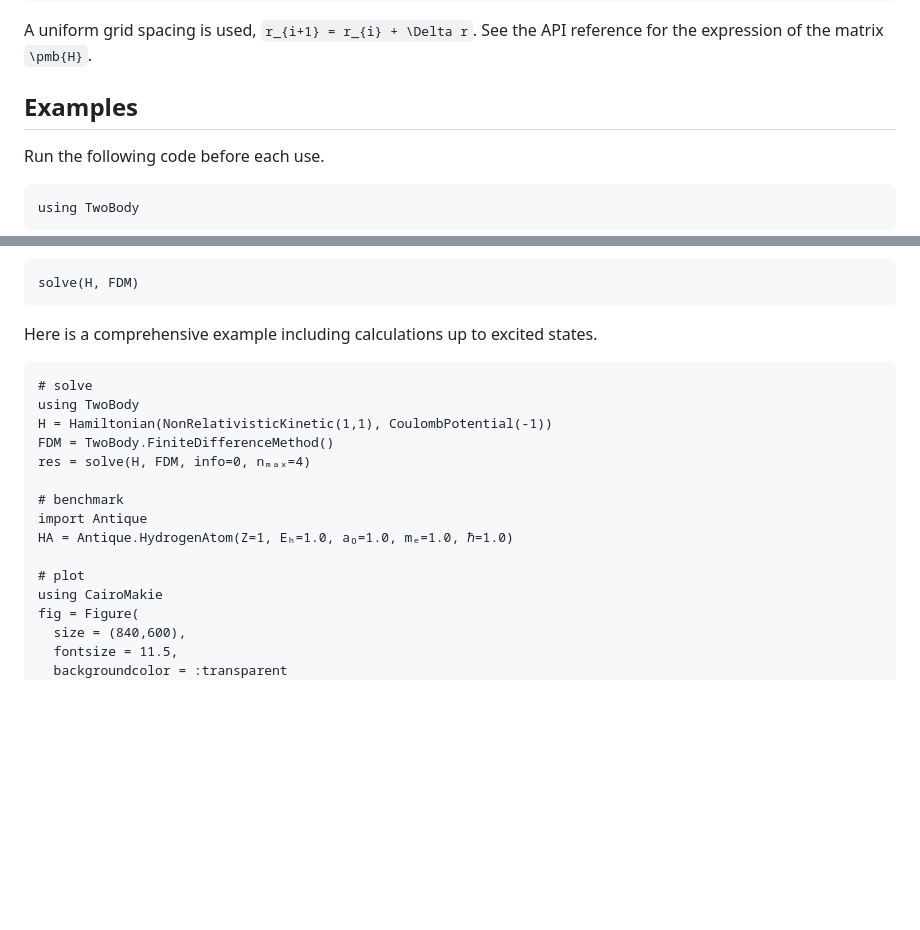
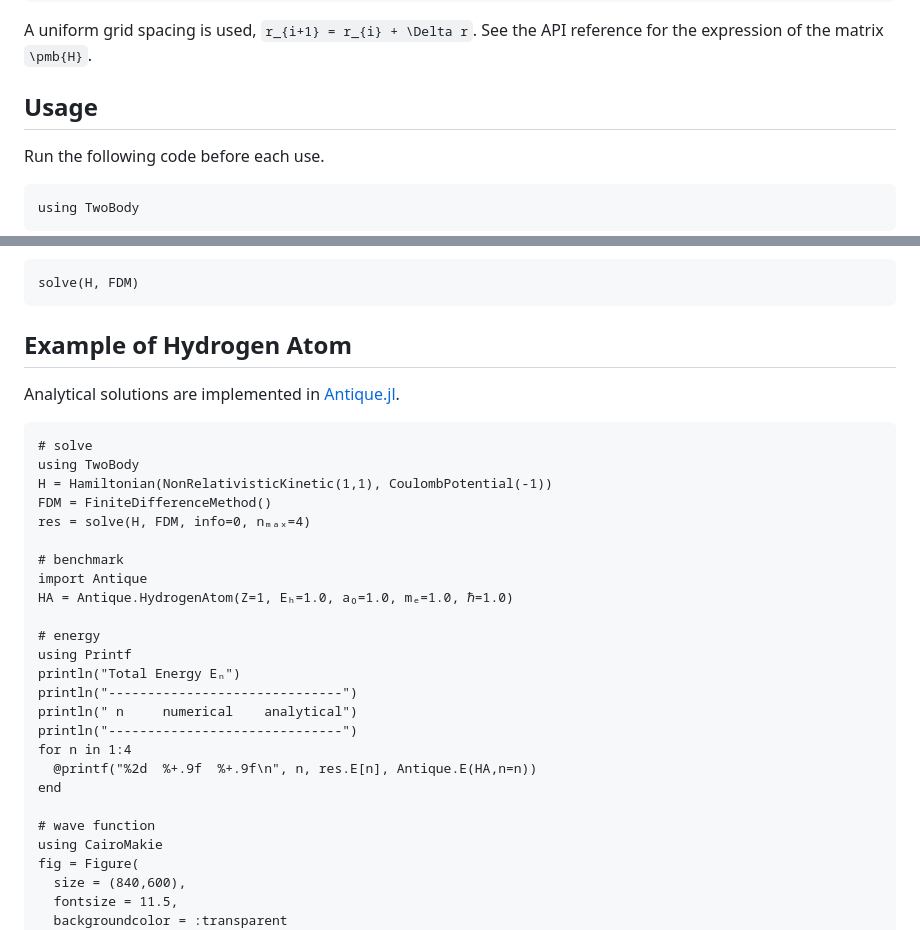
Before and after one commit to ohno/TwoBody.jl, a Markdown page: docs/src/FDM.md, 2 parts joined by grey strips. GitHub-like rendering; blank space fills up the shorter version.

````diff
--- a/docs/src/FDM.md
+++ b/docs/src/FDM.md
@@ -21,7 +21,7 @@ The eigenvalue ``E`` is an approximation of the exact energy and the eigenvector
 ```
 A uniform grid spacing is used, ``r_{i+1} = r_{i} + \Delta r``. See the API reference for the expression of the matrix ``\pmb{H}``.
 
-## Examples
+## Usage
 
 Run the following code before each use.
 
@@ -72,20 +72,32 @@ By default the eigenvalues and the expectation values are displayed.
 solve(H, FDM)
 ```
 
-Here is a comprehensive example including calculations up to excited states.
+## Example of Hydrogen Atom
+
+Analytical solutions are implemented in [Antique.jl](https://ohno.github.io/Antique.jl/stable/HydrogenAtom/).
 
 ```@example example
 # solve
 using TwoBody
 H = Hamiltonian(NonRelativisticKinetic(1,1), CoulombPotential(-1))
-FDM = TwoBody.FiniteDifferenceMethod()
+FDM = FiniteDifferenceMethod()
 res = solve(H, FDM, info=0, nₘₐₓ=4)
 
 # benchmark
 import Antique
 HA = Antique.HydrogenAtom(Z=1, Eₕ=1.0, a₀=1.0, mₑ=1.0, ℏ=1.0)
 
-# plot
+# energy
+using Printf
+println("Total Energy Eₙ")
+println("------------------------------")
+println(" n     numerical    analytical")
+println("------------------------------")
+for n in 1:4
+  @printf("%2d  %+.9f  %+.9f\n", n, res.E[n], Antique.E(HA,n=n))
+end
+
+# wave function
 using CairoMakie
 fig = Figure(
   size = (840,600),
````
Also changed, not shown: other parts of docs/src/FDM.md (+58 -0 lines), docs/src/Rayleigh–Ritz.md (+72 -3 lines).
